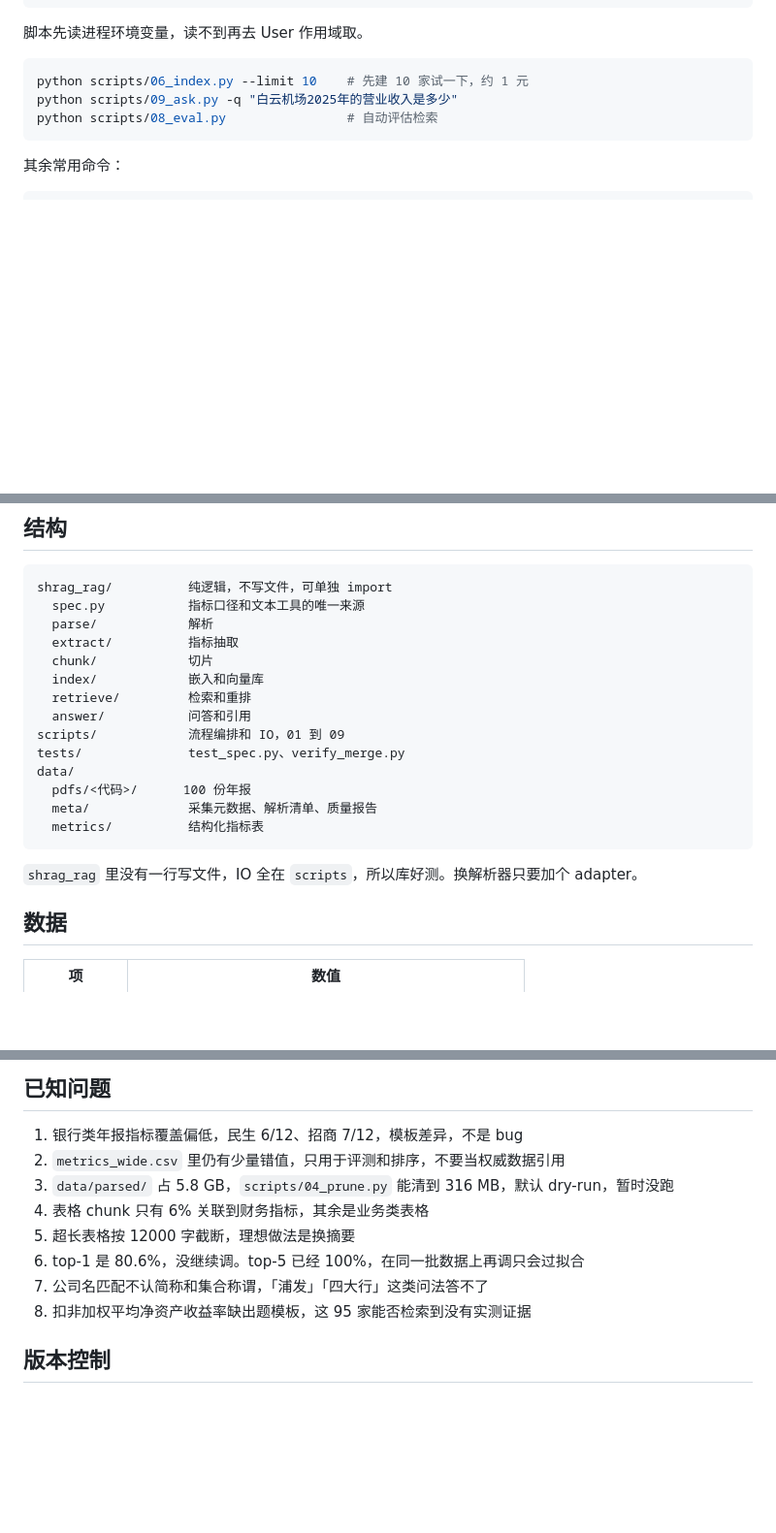
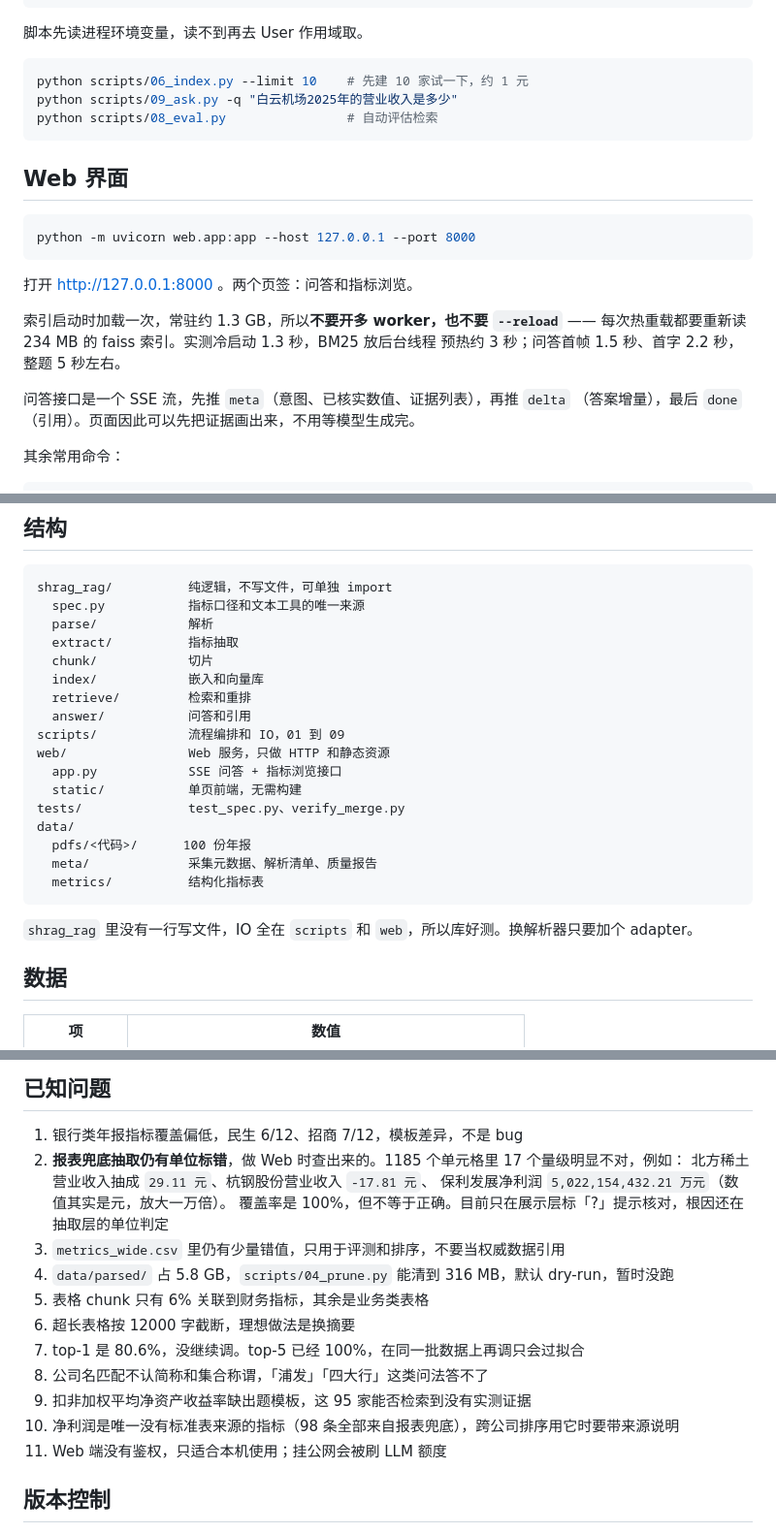
Before and after one commit to nannanness/shrag-rag, a Markdown page: README.md, 3 parts joined by grey strips. Shown at 97% size. Rendered like a GitHub page; blank space fills up the shorter version.

````diff
--- a/README.md
+++ b/README.md
@@ -43,6 +45,21 @@ python scripts/09_ask.py -q "白云机场2025年的营业收入是多少"
 python scripts/08_eval.py                # 自动评估检索
 ```
 
+## Web 界面
+
+```bash
+python -m uvicorn web.app:app --host 127.0.0.1 --port 8000
+```
+
+打开 http://127.0.0.1:8000 。两个页签：问答和指标浏览。
+
+索引启动时加载一次，常驻约 1.3 GB，所以**不要开多 worker，也不要 `--reload`** ——
+每次热重载都要重新读 234 MB 的 faiss 索引。实测冷启动 1.3 秒，BM25 放后台线程
+预热约 3 秒；问答首帧 1.5 秒、首字 2.2 秒，整题 5 秒左右。
+
+问答接口是一个 SSE 流，先推 `meta`（意图、已核实数值、证据列表），再推 `delta`
+（答案增量），最后 `done`（引用）。页面因此可以先把证据画出来，不用等模型生成完。
+
 其余常用命令：
 
 ```bash
@@ -66,6 +83,9 @@ shrag_rag/          纯逻辑，不写文件，可单独 import
   retrieve/         检索和重排
   answer/           问答和引用
 scripts/            流程编排和 IO，01 到 09
+web/                Web 服务，只做 HTTP 和静态资源
+  app.py            SSE 问答 + 指标浏览接口
+  static/           单页前端，无需构建
 tests/              test_spec.py、verify_merge.py
 data/
   pdfs/<代码>/      100 份年报
@@ -73,7 +93,7 @@ data/
   metrics/          结构化指标表
 ```
 
-`shrag_rag` 里没有一行写文件，IO 全在 `scripts`，所以库好测。换解析器只要加个 adapter。
+`shrag_rag` 里没有一行写文件，IO 全在 `scripts` 和 `web`，所以库好测。换解析器只要加个 adapter。
 
 ## 数据
 
@@ -234,13 +254,19 @@ FAISS
 ## 已知问题
 
 1. 银行类年报指标覆盖偏低，民生 6/12、招商 7/12，模板差异，不是 bug
-2. `metrics_wide.csv` 里仍有少量错值，只用于评测和排序，不要当权威数据引用
-3. `data/parsed/` 占 5.8 GB，`scripts/04_prune.py` 能清到 316 MB，默认 dry-run，暂时没跑
-4. 表格 chunk 只有 6% 关联到财务指标，其余是业务类表格
-5. 超长表格按 12000 字截断，理想做法是换摘要
-6. top-1 是 80.6%，没继续调。top-5 已经 100%，在同一批数据上再调只会过拟合
-7. 公司名匹配不认简称和集合称谓，「浦发」「四大行」这类问法答不了
-8. 扣非加权平均净资产收益率缺出题模板，这 95 家能否检索到没有实测证据
+2. **报表兜底抽取仍有单位标错**，做 Web 时查出来的。1185 个单元格里 17 个量级明显不对，例如：
+   北方稀土营业收入抽成 `29.11 元`、杭钢股份营业收入 `-17.81 元`、
+   保利发展净利润 `5,022,154,432.21 万元`（数值其实是元，放大一万倍）。
+   覆盖率是 100%，但不等于正确。目前只在展示层标「?」提示核对，根因还在抽取层的单位判定
+3. `metrics_wide.csv` 里仍有少量错值，只用于评测和排序，不要当权威数据引用
+4. `data/parsed/` 占 5.8 GB，`scripts/04_prune.py` 能清到 316 MB，默认 dry-run，暂时没跑
+5. 表格 chunk 只有 6% 关联到财务指标，其余是业务类表格
+6. 超长表格按 12000 字截断，理想做法是换摘要
+7. top-1 是 80.6%，没继续调。top-5 已经 100%，在同一批数据上再调只会过拟合
+8. 公司名匹配不认简称和集合称谓，「浦发」「四大行」这类问法答不了
+9. 扣非加权平均净资产收益率缺出题模板，这 95 家能否检索到没有实测证据
+10. 净利润是唯一没有标准表来源的指标（98 条全部来自报表兜底），跨公司排序用它时要带来源说明
+11. Web 端没有鉴权，只适合本机使用；挂公网会被刷 LLM 额度
 
 ## 版本控制
 
````
Also changed, not shown: other parts of README.md (+2 -0 lines), RESUME.md (+29 -12 lines).
